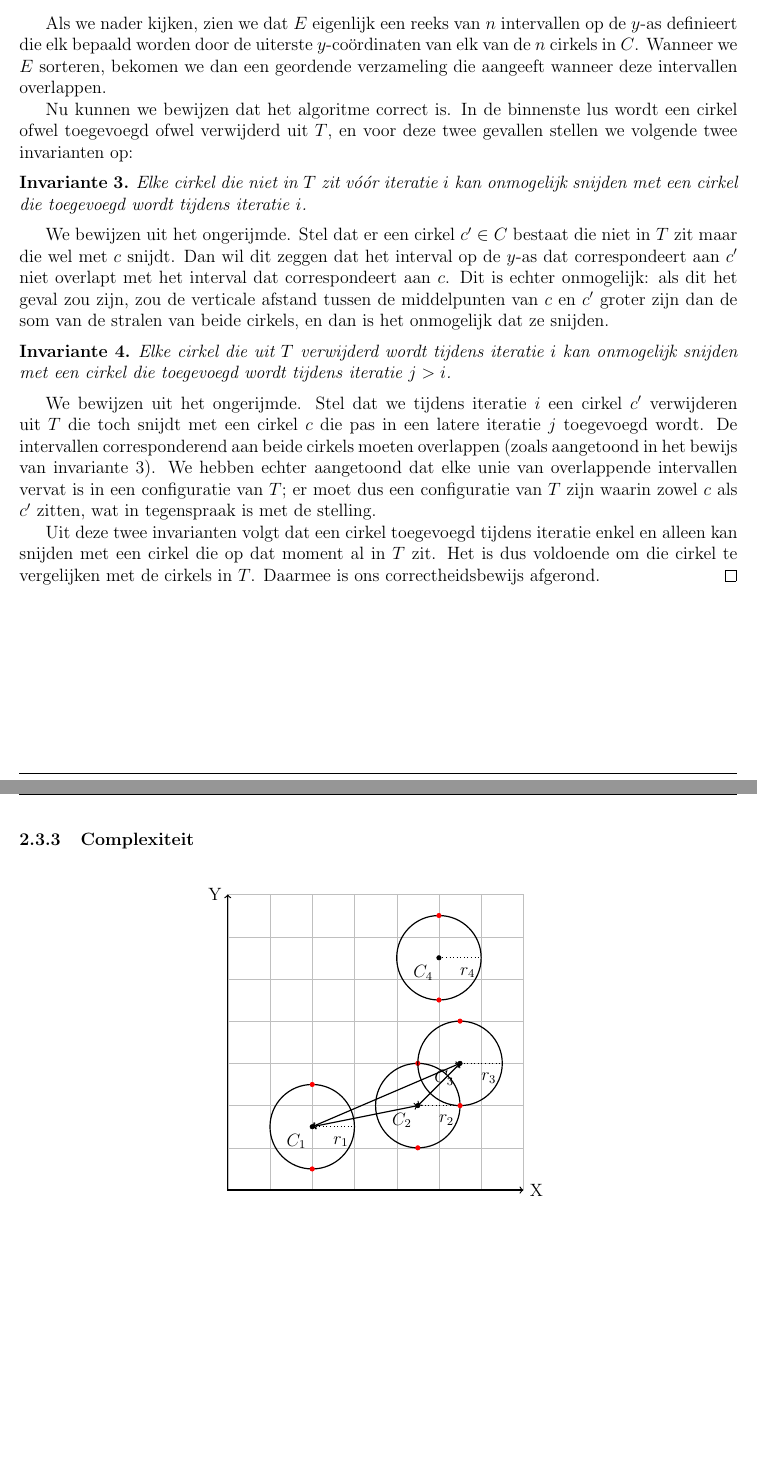
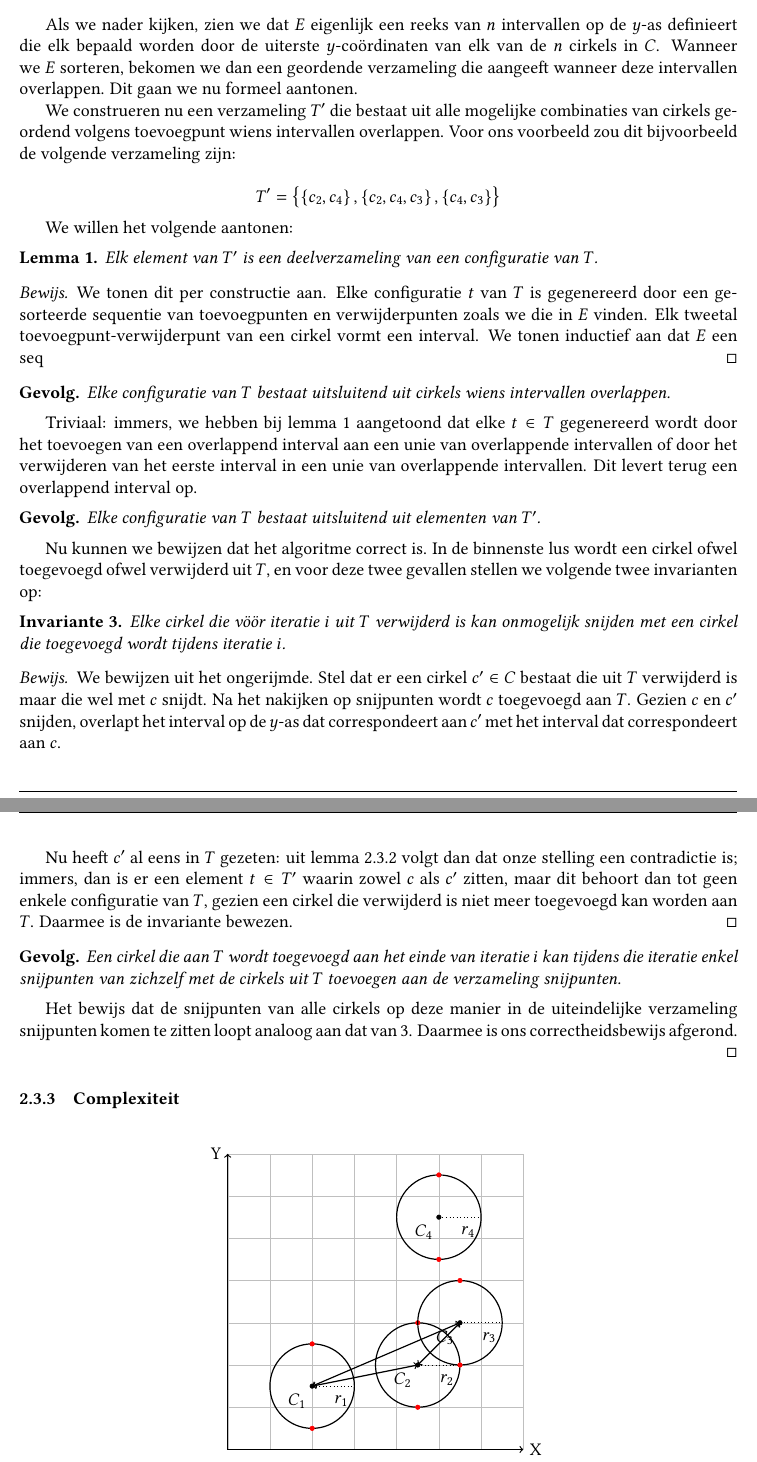
Before and after one commit to NorfairKing/TMI-project-2014, a LaTeX document (verslag/verslag.tex, which reads verslag/algoritmen.tex, verslag/header.tex, verslag/packages.tex): two parts of pages 9 and 10 of 18, joined at a grey line, cut so that both start at the same text, the shorter picture padded with empty space. Compiled offline with pdfLaTeX.

Commit message:
seriously? seriously?

```diff
--- a/verslag/algoritmen.tex
+++ b/verslag/algoritmen.tex
@@ -320,45 +324,81 @@ Als we nader kijken, zien we dat $E$ eigenlijk een reeks van $n$
 intervallen op de $y$-as definieert die elk bepaald worden door de
 uiterste $y$-co\"ordinaten van elk van de $n$ cirkels in $C$. Wanneer
 we $E$ sorteren, bekomen we dan een geordende verzameling die aangeeft
-wanneer deze intervallen overlappen.
+wanneer deze intervallen overlappen. Dit gaan we nu formeel aantonen.
+
+We construeren nu een verzameling $T'$ die bestaat uit alle mogelijke
+combinaties van cirkels geordend volgens toevoegpunt wiens intervallen
+overlappen. Voor ons voorbeeld zou dit bijvoorbeeld de volgende
+verzameling zijn:
+
+\[T' = \left\{\left\{c_2,c_4\right\},\left\{c_2,c_4,c_3\right\},\left\{c_4,c_3\right\}\right\}\]
+
+We willen het volgende aantonen:
+
+\begin{lemma}
+Elk element van $T'$ is een deelverzameling van een configuratie van $T$.
+\label{lemma:intervals}
+\end{lemma}
+\begin{proof}
+We tonen dit per constructie aan. Elke configuratie $t$ van $T$ is
+gegenereerd door een gesorteerde sequentie van toevoegpunten en
+verwijderpunten zoals we die in $E$ vinden. Elk tweetal
+toevoegpunt-verwijderpunt van een cirkel vormt een interval. We tonen
+inductief aan dat $E$ een seq
+\end{proof}
+
+\begin{gevolg}
+Elke configuratie van $T$ bestaat uitsluitend uit cirkels wiens
+intervallen overlappen.
+\label{lemma:scanline}
+\end{gevolg}
+
+Triviaal: immers, we hebben bij lemma \ref{lemma:intervals} aangetoond
+dat elke $t \in T$ gegenereerd wordt door het toevoegen van een
+overlappend interval aan een unie van overlappende intervallen of door
+het verwijderen van het eerste interval in een unie van overlappende
+intervallen. Dit levert terug een overlappend interval op.
+
+
+\begin{gevolg}
+Elke configuratie van $T$ bestaat uitsluitend uit elementen van $T'$.
+\end{gevolg}
 
 Nu kunnen we bewijzen dat het algoritme correct is. In de binnenste
 lus wordt een cirkel ofwel toegevoegd ofwel verwijderd uit $T$, en
 voor deze twee gevallen stellen we volgende twee invarianten op:
 
 \begin{inv}
-Elke cirkel die niet in $T$ zit v\'o\'or iteratie $i$ kan onmogelijk
-snijden met een cirkel die toegevoegd wordt tijdens iteratie $i$.
+Elke cirkel die v\"o\"or iteratie $i$ uit $T$ verwijderd is kan
+onmogelijk snijden met een cirkel die toegevoegd wordt tijdens
+iteratie $i$.
 \label{inv:t1}
 \end{inv}
 
+\begin{proof}
 We bewijzen uit het ongerijmde. Stel dat er een cirkel $c' \in C$
-bestaat die niet in $T$ zit maar die wel met $c$ snijdt. Dan wil dit
-zeggen dat het interval op de $y$-as dat correspondeert aan $c'$ niet
-overlapt met het interval dat correspondeert aan $c$. Dit is echter
-onmogelijk: als dit het geval zou zijn, zou de verticale afstand
-tussen de middelpunten van $c$ en $c'$ groter zijn dan de som van de
-stralen van beide cirkels, en dan is het onmogelijk dat ze snijden.
+bestaat die uit $T$ verwijderd is maar die wel met $c$ snijdt. Na het
+nakijken op snijpunten wordt $c$ toegevoegd aan $T$. Gezien $c$ en
+$c'$ snijden, overlapt het interval op de $y$-as dat correspondeert
+aan $c'$ met het interval dat correspondeert aan $c$.
 
-\begin{inv}
-Elke cirkel die uit $T$ verwijderd wordt tijdens iteratie $i$ kan onmogelijk
-snijden met een cirkel die toegevoegd wordt tijdens iteratie $j > i$.
-\label{inv:t2}
-\end{inv}
+Nu heeft $c'$ al eens in $T$ gezeten: uit lemma \ref{lemma:scanline}
+volgt dan dat onze stelling een contradictie is; immers, dan is er een
+element $t \in T'$ waarin zowel $c$ als $c'$ zitten, maar dit behoort
+dan tot geen enkele configuratie van $T$, gezien een cirkel die
+verwijderd is niet meer toegevoegd kan worden aan $T$. Daarmee is de
+invariante bewezen.
+\end{proof}
 
-We bewijzen uit het ongerijmde. Stel dat we tijdens iteratie $i$ een
-cirkel $c'$ verwijderen uit $T$ die toch snijdt met een cirkel $c$ die
-pas in een latere iteratie $j$ toegevoegd wordt. De intervallen
-corresponderend aan beide cirkels moeten overlappen (zoals aangetoond
-in het bewijs van invariante \ref{inv:t1}). We hebben echter
-aangetoond dat elke unie van overlappende intervallen vervat is in een
-configuratie van $T$; er moet dus een configuratie van $T$ zijn waarin
-zowel $c$ als $c'$ zitten, wat in tegenspraak is met de stelling.
+\begin{gevolg}
+Een cirkel die aan $T$ wordt toegevoegd aan het einde van iteratie $i$
+kan tijdens die iteratie enkel snijpunten van zichzelf met de cirkels
+uit $T$ toevoegen aan de verzameling snijpunten.
+\end{gevolg}
 
-Uit deze twee invarianten volgt dat een cirkel toegevoegd tijdens
-iteratie enkel en alleen kan snijden met een cirkel die op dat moment
-al in $T$ zit. Het is dus voldoende om die cirkel te vergelijken met
-de cirkels in $T$. Daarmee is ons correctheidsbewijs afgerond.
+Het bewijs dat de snijpunten van alle cirkels op deze manier in de
+uiteindelijke verzameling snijpunten komen te zitten loopt analoog aan
+dat van \ref{algo:naive}. Daarmee is ons correctheidsbewijs afgerond.
 \end{proof}
 \subsubsection{Complexiteit}
 
--- a/verslag/header.tex
+++ b/verslag/header.tex
@@ -58,8 +58,11 @@
 \delimitershortfall-1sp
 \newcommand\abs[1]{\left|#1\right|}
 
+\theoremstyle{plain}
 \newtheorem{inv}{Invariante}
 \newtheorem{stl}{Stelling}
+\newtheorem{lemma}{Lemma}
+\newtheorem*{gevolg}{Gevolg}
 
 \theoremstyle{remark}
 \newtheorem{geval}{Geval}
--- a/verslag/packages.tex
+++ b/verslag/packages.tex
@@ -12,6 +12,10 @@
 \usepackage{amsfonts}
 \usepackage{amssymb}
 \usepackage{amsthm}
+
+% font
+\usepackage{libertine}
+\usepackage[libertine]{newtxmath}
 
 % Om het totaal aantal pagina's te tellen
 \usepackage{lastpage}
```
Also changed, not shown: verslag/algoritmen.tex (16 more changed lines).
